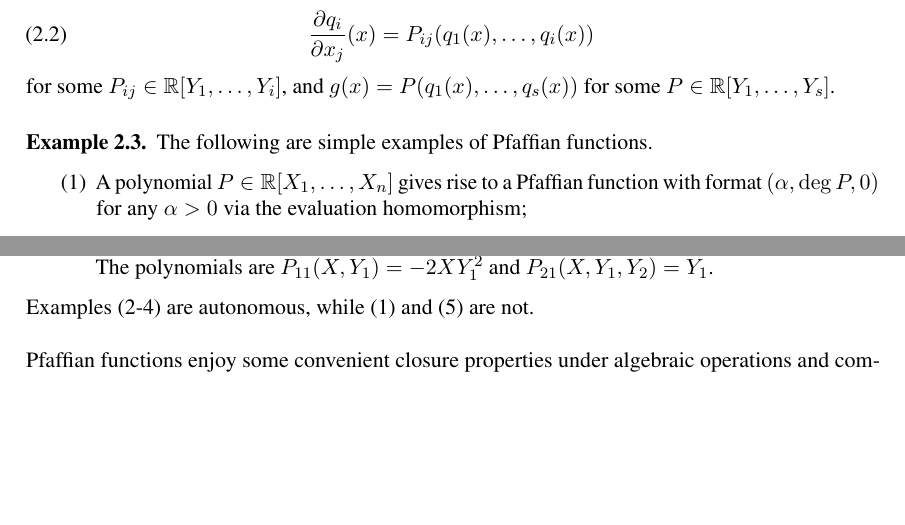
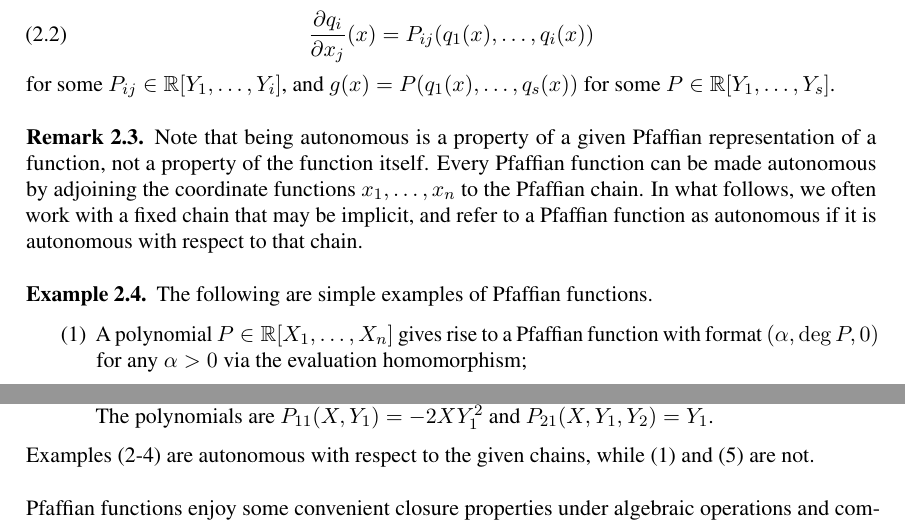
Before and after one commit to Tripudium/Pfaffian-Tubes, a LaTeX paper (main.tex, which reads sections/preliminaries.tex): two parts of pages 4 and 5 of 28, joined at a grey line, cut so that both start at the same text, the shorter picture padded with empty space. Compiled offline with pdfLaTeX.

Commit message:
Fixed issue with autonomous function definition

```diff
--- a/sections/preliminaries.tex
+++ b/sections/preliminaries.tex
@@ -18,11 +18,14 @@ The triple $(\alpha, \beta, s)$ is called a \emph{format} of $g$. We denote by $
  Note that the Pfaffian chain associated with a Pfaffian function, and hence also a format, is not unique. In particular, if $g\in \Pfaff_{\alpha,\beta,s}(\cU)$, then $g\in \Pfaff_{\alpha',\beta',s'}(\cU)$ for $\alpha'\geq \alpha$, $\beta'\geq \beta$, and $s'\geq s$. In the following, we will often leave the chain implicit, and our results will be stated in terms of the format.
 \end{remark}
 
-We call a Pfaffian function $g\colon \cU\to \R$ \emph{autonomous}, if
+We call a Pfaffian function $g\colon \cU\to \R$ \emph{autonomous} with respect to a Pfaffian chain $\boldq$ if
 \begin{equation}\label{eq:simplepfaff}
   \frac{\partial q_i}{\partial x_j}(x) = P_{ij}(q_1(x),\dots,q_i(x))
 \end{equation}
 for some $P_{ij}\in \R[Y_1,\dots,Y_i]$, and $g(x)=P(q_1(x), \dots, q_s(x))$ for some $P\in \R[Y_1,\dots,Y_s]$.
+
+\begin{remark} Note that being autonomous is a property of a given Pfaffian representation of a function, not a property of the function itself. Every Pfaffian function can be made autonomous by adjoining the coordinate functions $x_1,\dots,x_n$ to the Pfaffian chain. In what follows, we often work with a fixed chain that may be implicit, and refer to a Pfaffian function as autonomous if it is autonomous with respect to that chain.
+\end{remark}
 
 \begin{example}\label{ex:1} The following are simple examples of Pfaffian functions.
         \begin{enumerate}
@@ -32,7 +35,7 @@ for some $P_{ij}\in \R[Y_1,\dots,Y_i]$, and $g(x)=P(q_1(x), \dots, q_s(x))$ for
             \item The logistic sigmoid $\sigma = (1 + \econst^{-x})^{-1}$ is Pfaffian with format $(2, 1, 1)$. A Pfaffian chain is $\boldq=(\sigma)$ and $P_{11}(X,Y_1)=Y_1(1-Y_1)$;
             \item $\arctan$ is Pfaffian with format $(3, 1, 2)$. A Pfaffian chain is $\boldq=((1+x^2)^{-1},\arctan(x))$. The polynomials are $P_{11}(X,Y_1) = -2XY_1^2$ and $P_{21}(X,Y_1,Y_2)=Y_1$.
         \end{enumerate}
-Examples (2-4) are autonomous, while (1) and (5) are not.
+Examples (2-4) are autonomous with respect to the given chains, while (1) and (5) are not.
 \end{example}
 
 %\begin{definition}[Algebraically independent Pfaffian chain]
```
Also changed, not shown: 1 other file.
